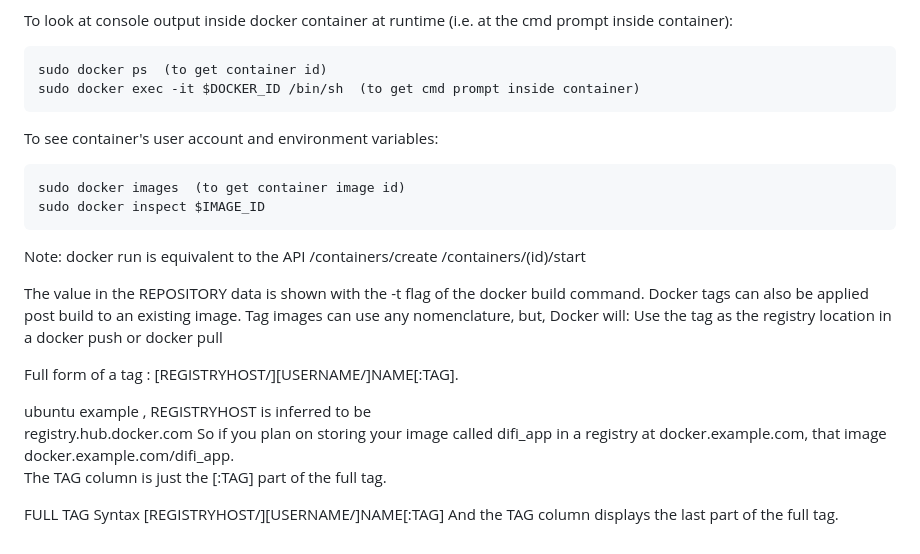
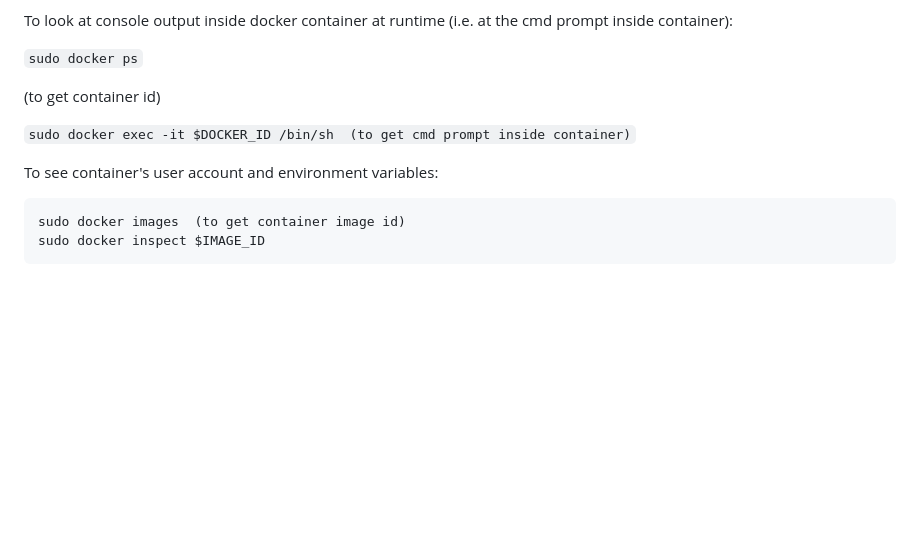
Before and after one commit to DIFI-Consortium/DIFI-Certification, a Markdown page: DIFI_Validator/docker/README.md, the part around the change printed below. Drawn GitHub-style; blank space fills up the shorter version.

````diff
--- a/DIFI_Validator/docker/README.md
+++ b/DIFI_Validator/docker/README.md
@@ -129,34 +64,14 @@ To run in each of the three server deployment options:
 
 To look at console output inside docker container at runtime (i.e. at the cmd prompt inside container):
-```bash
-sudo docker ps  (to get container id)
-sudo docker exec -it $DOCKER_ID /bin/sh  (to get cmd prompt inside container)
-```
+
+`sudo docker ps`
+
+(to get container id)
+
+`sudo docker exec -it $DOCKER_ID /bin/sh  (to get cmd prompt inside container)`
+
 To see container's user account and environment variables:
 ```bash
 sudo docker images  (to get container image id)
 sudo docker inspect $IMAGE_ID
 ```
-
-Note: docker run is equivalent to the API
-/containers/create
-/containers/(id)/start
-
-<p>
-The value in the REPOSITORY data is shown with the -t flag of the docker build command.
-Docker tags can also be applied post build to an existing image.
-Tag images can use any nomenclature, but,
-Docker will:
-    Use the tag as the registry location in a docker push or docker pull
-
-Full form of a tag :
-  [REGISTRYHOST/][USERNAME/]NAME[:TAG].
-
-ubuntu example , REGISTRYHOST is inferred to be
-registry.hub.docker.com
-So if you plan on storing your image called difi_app in a registry at docker.example.com, that image docker.example.com/difi_app.
-The TAG column is just the [:TAG] part of the full tag.
-
-FULL TAG Syntax
-    [REGISTRYHOST/][USERNAME/]NAME[:TAG]
-And the TAG column displays the last part of the full tag.
````
Also changed, not shown: other parts of DIFI_Validator/docker/README.md (+39 -104 lines), DIFI_Validator/README.md (+2 -12 lines).
